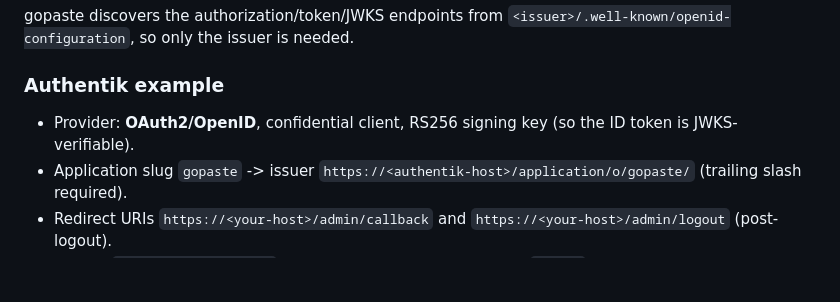
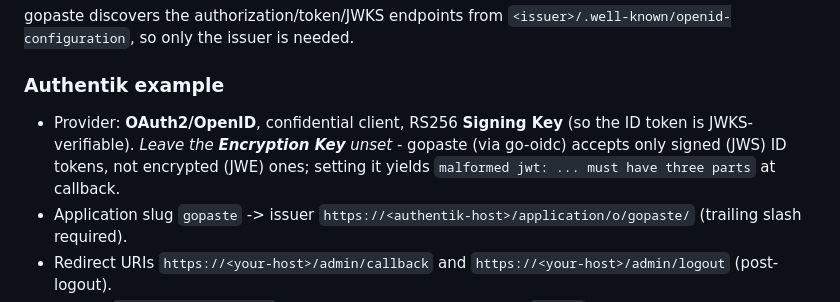
Before and after one commit to Rake-Pro/gopaste, a Markdown page: docs/AUTH.md, the part around the change. GitHub-like rendering; blank space fills up the shorter version.

```diff
--- a/docs/AUTH.md
+++ b/docs/AUTH.md
@@ -87,8 +87,10 @@ gopaste discovers the authorization/token/JWKS endpoints from
 
 ### Authentik example
 
-- Provider: **OAuth2/OpenID**, confidential client, RS256 signing key (so the
-  ID token is JWKS-verifiable).
+- Provider: **OAuth2/OpenID**, confidential client, RS256 **Signing Key** (so the
+  ID token is JWKS-verifiable). *Leave the **Encryption Key** unset* - gopaste
+  (via go-oidc) accepts only signed (JWS) ID tokens, not encrypted (JWE) ones;
+  setting it yields `malformed jwt: ... must have three parts` at callback.
 - Application slug `gopaste` -> issuer `https://<authentik-host>/application/o/gopaste/`
   (trailing slash required).
 - Redirect URIs `https://<your-host>/admin/callback` and
```
Also changed, not shown: CHANGELOG.md (+2 -2 lines), docs/DESIGN.md (+2 -1 lines).
